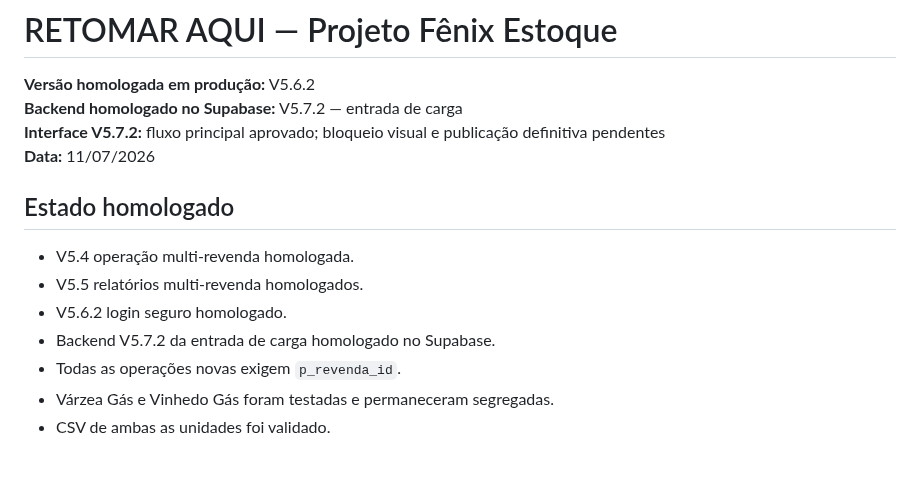
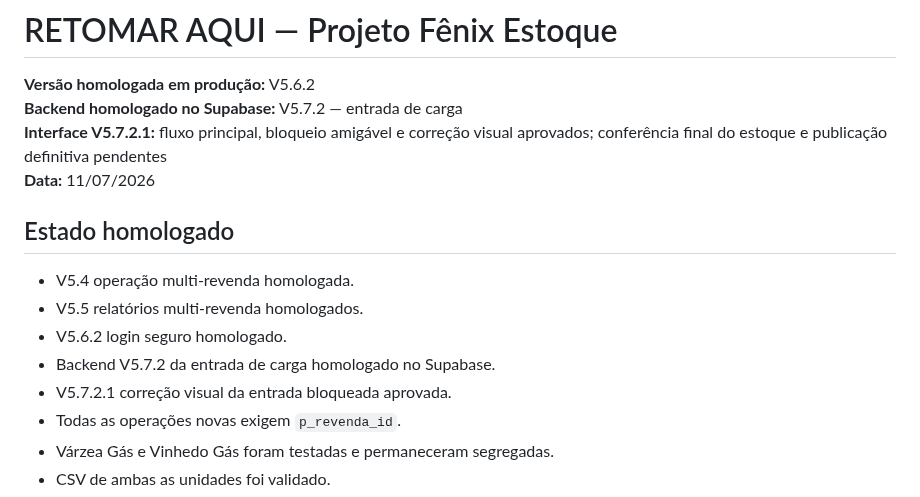
Before and after one commit to astromp/fenix-estoque-varzea-gas, a Markdown page: RETOMAR-AQUI-V5.5.md, the part around one of its changes. Rendered like a GitHub page; blank space fills up the shorter version.

```diff
--- a/RETOMAR-AQUI-V5.5.md
+++ b/RETOMAR-AQUI-V5.5.md
@@ -2,7 +2,7 @@
 
 **Versão homologada em produção:** V5.6.2
 **Backend homologado no Supabase:** V5.7.2 — entrada de carga
-**Interface V5.7.2:** fluxo principal aprovado; bloqueio visual e publicação definitiva pendentes
+**Interface V5.7.2.1:** fluxo principal, bloqueio amigável e correção visual aprovados; conferência final do estoque e publicação definitiva pendentes
 **Data:** 11/07/2026
 
 ## Estado homologado
@@ -11,6 +11,7 @@
 - V5.5 relatórios multi-revenda homologados.
 - V5.6.2 login seguro homologado.
 - Backend V5.7.2 da entrada de carga homologado no Supabase.
+- V5.7.2.1 correção visual da entrada bloqueada aprovada.
 - Todas as operações novas exigem `p_revenda_id`.
 - Várzea Gás e Vinhedo Gás foram testadas e permaneceram segregadas.
 - CSV de ambas as unidades foi validado.
```
Also changed, not shown: other parts of RETOMAR-AQUI-V5.5.md (+40 -19 lines).
